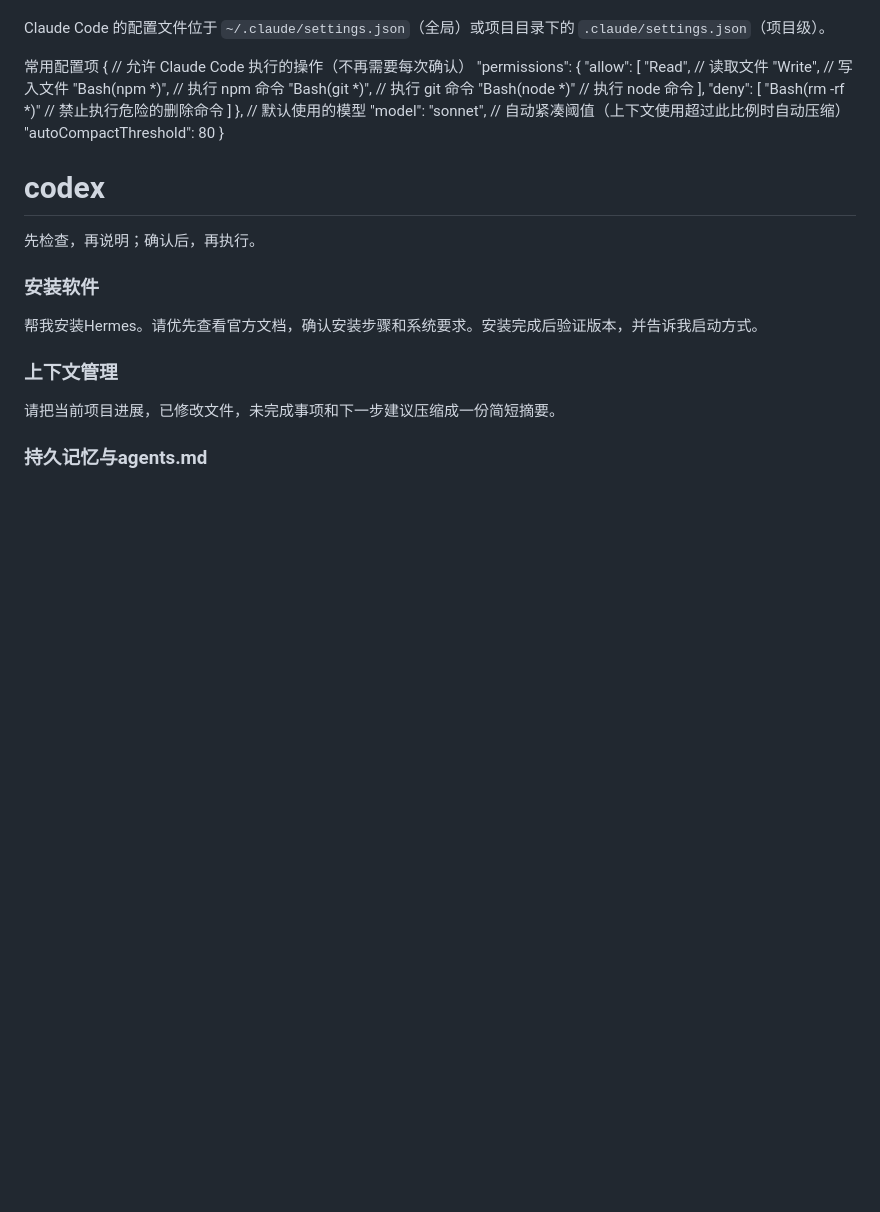
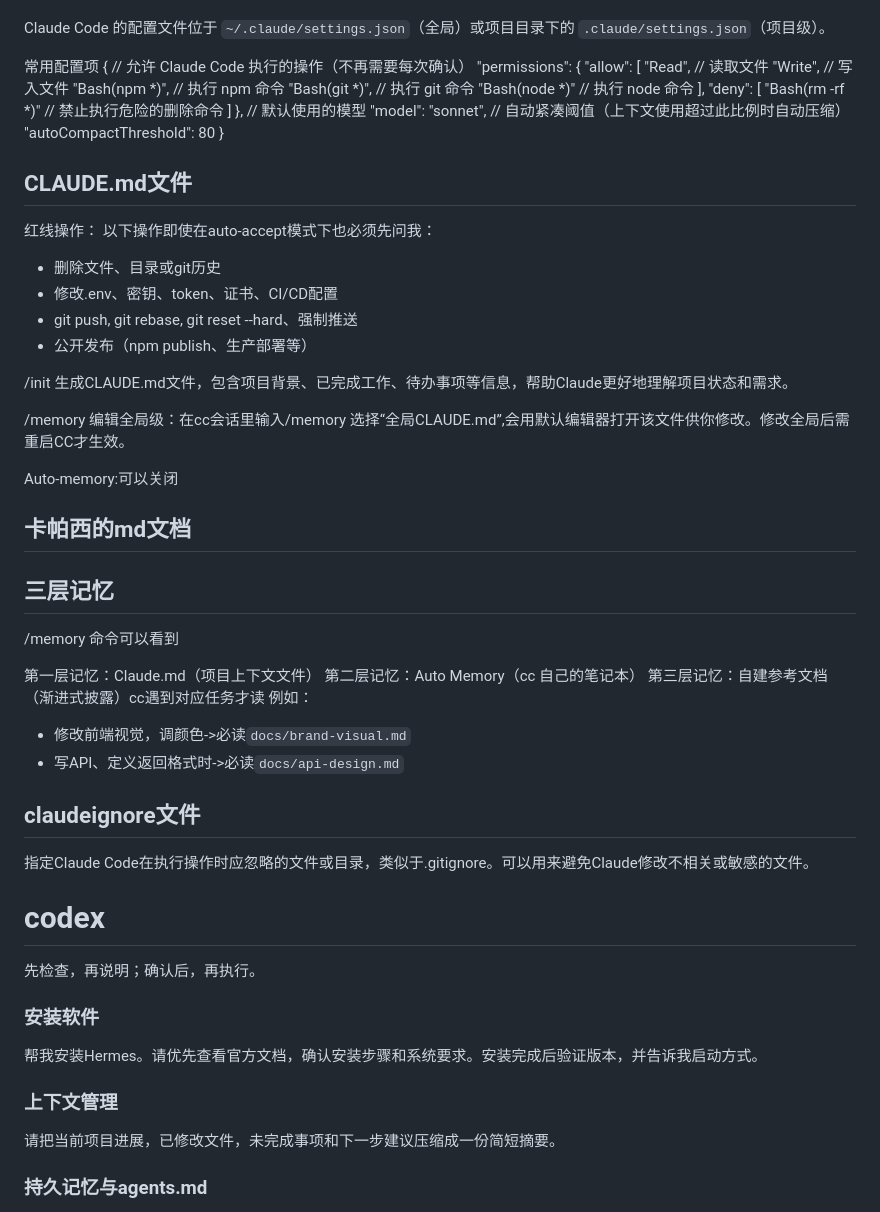
Before and after one commit to masonFEI/VibeCodingInAction, a Markdown page: README.md, the part around the change. Drawn GitHub-style; blank space fills up the shorter version.

Commit message:
33—claudeCode进阶使用-三层记忆使用

```diff
--- a/README.md
+++ b/README.md
@@ -88,6 +88,40 @@ Claude Code 的配置文件位于 `~/.claude/settings.json`（全局）或项目
 "autoCompactThreshold": 80
 }
 
+## CLAUDE.md文件
+
+红线操作：
+以下操作即使在auto-accept模式下也必须先问我：
+
+- 删除文件、目录或git历史
+- 修改.env、密钥、token、证书、CI/CD配置
+- git push, git rebase, git reset --hard、强制推送
+- 公开发布（npm publish、生产部署等）
+
+/init 生成CLAUDE.md文件，包含项目背景、已完成工作、待办事项等信息，帮助Claude更好地理解项目状态和需求。
+
+/memory 编辑全局级：在cc会话里输入/memory 选择“全局CLAUDE.md”,会用默认编辑器打开该文件供你修改。修改全局后需重启CC才生效。
+
+Auto-memory:可以关闭
+
+## 卡帕西的md文档
+
+## 三层记忆
+
+/memory 命令可以看到
+
+第一层记忆：Claude.md（项目上下文文件）
+第二层记忆：Auto Memory（cc 自己的笔记本）
+第三层记忆：自建参考文档（渐进式披露）cc遇到对应任务才读
+例如：
+
+- 修改前端视觉，调颜色->必读`docs/brand-visual.md`
+- 写API、定义返回格式时->必读`docs/api-design.md`
+
+## claudeignore文件
+
+指定Claude Code在执行操作时应忽略的文件或目录，类似于.gitignore。可以用来避免Claude修改不相关或敏感的文件。
+
 # codex
 
 先检查，再说明；确认后，再执行。
```
